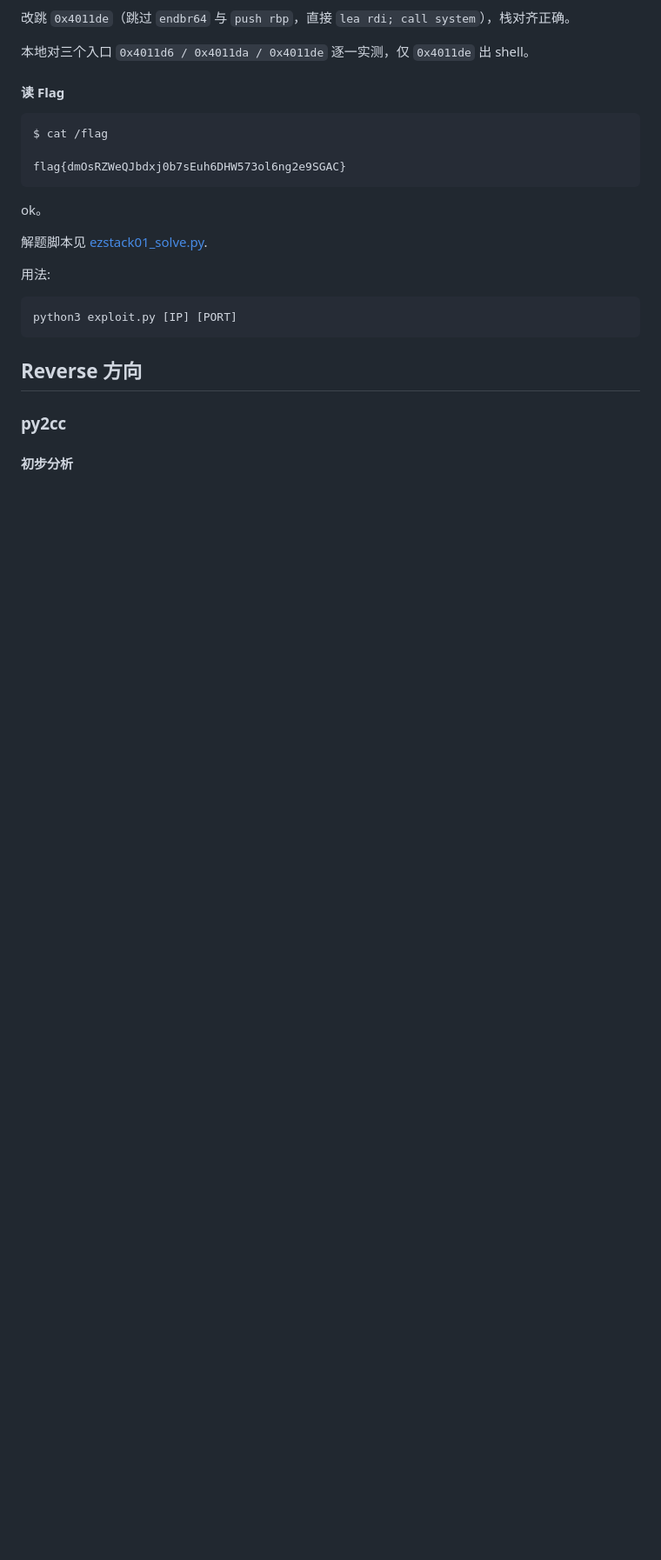
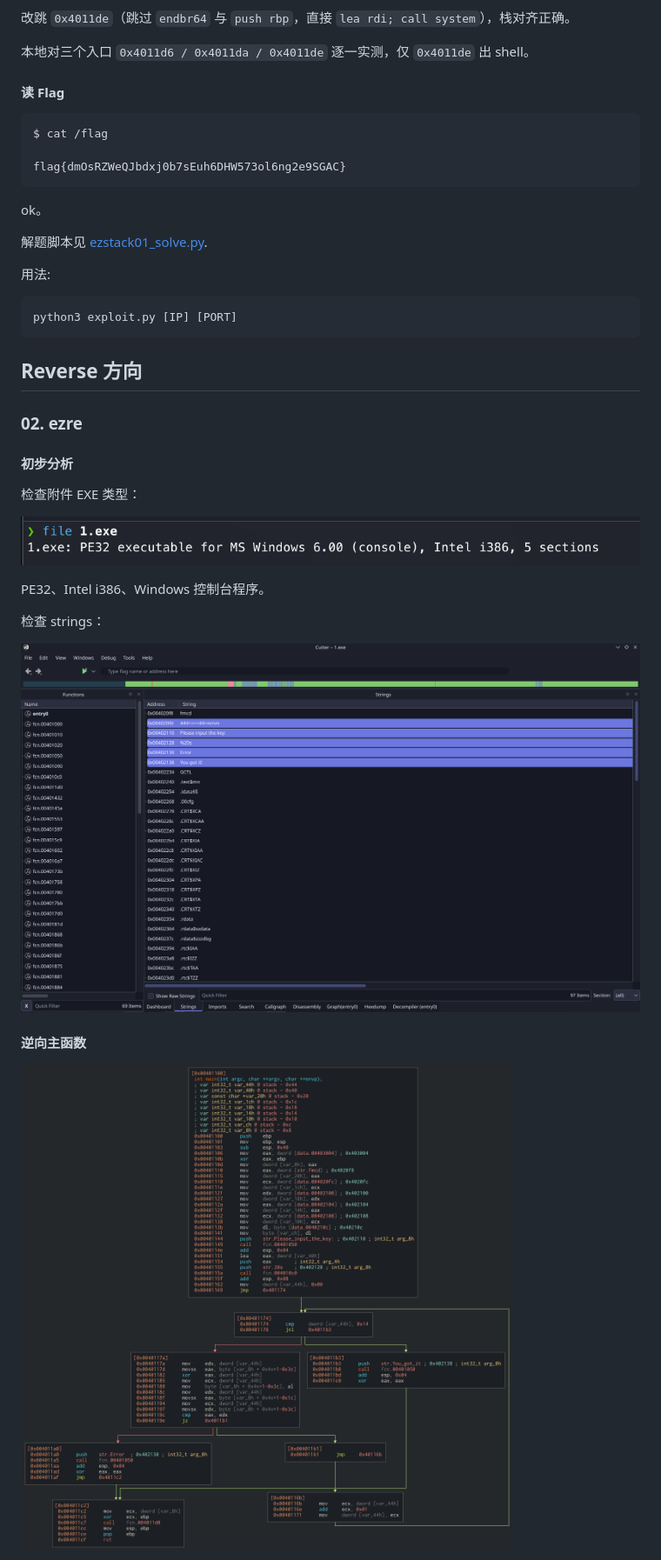
Before and after one commit to yangnuozhen/sxu-ctf-2026-writeup, a Markdown page: WriteUp.md, the part around one of its changes. Shown at 87% size. Rendered like a GitHub page; pictures changed too: assets/r02.file.png (added), assets/r02.mainGraph.png (added), assets/r02.strings.png (added); blank space fills up the shorter version.

```diff
--- a/WriteUp.md
+++ b/WriteUp.md
@@ -865,6 +865,21 @@ python3 exploit.py [IP] [PORT]
 
 ## Reverse 方向
 
-### py2cc
+### 02. ezre
 
 #### 初步分析
+
+检查附件 EXE 类型：
+
+![alt text](assets/r02.file.png)
+
+PE32、Intel i386、Windows 控制台程序。
+
+检查 strings：
+
+![alt text](assets/r02.strings.png)
+
+#### 逆向主函数
+
+![alt text](assets/r02.mainGraph.png)
+
```
Also changed, not shown: other parts of WriteUp.md (+58 -0 lines), assets/r02.verifyLoop.png (added), assets/r02.xref.png (added).
